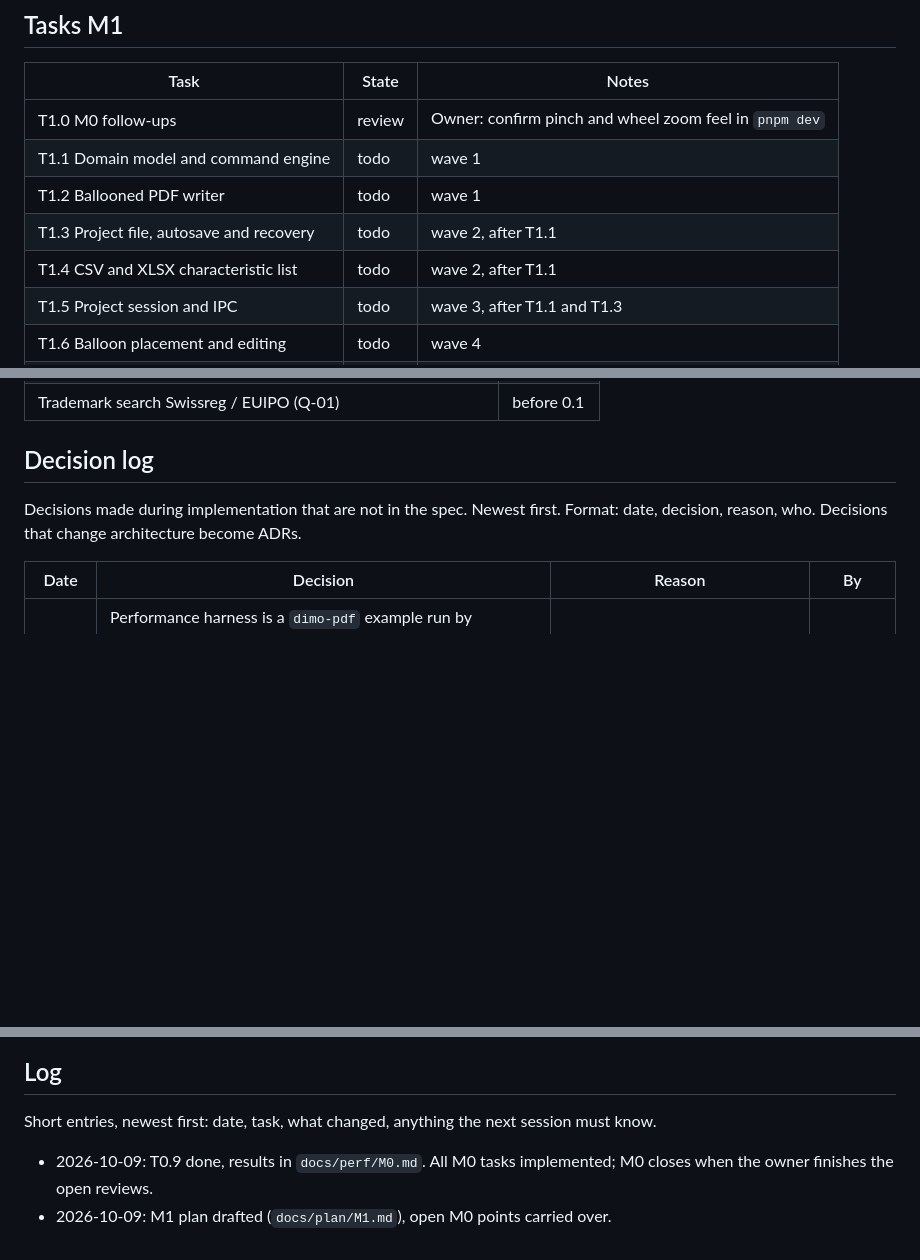
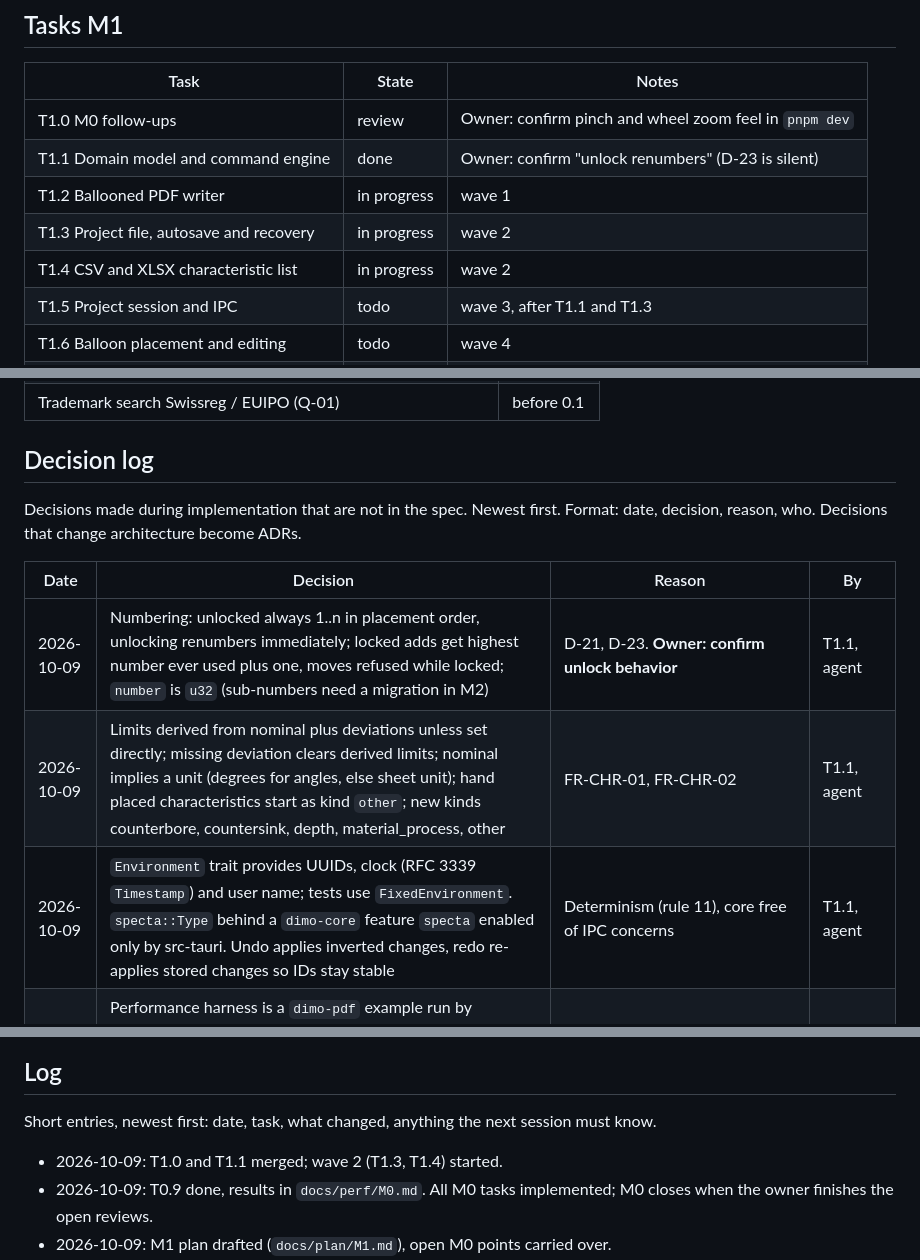
Before and after one commit to NC-PB/Dimo, a Markdown page: docs/plan/STATUS.md, 3 parts joined by grey strips. Rendered like a GitHub page; blank space fills up the shorter version.

Commit message:
docs: T1.1 done, start wave 2
Co-Authored-By: Claude Opus 5.5 <noreply@anthropic.com>
Signed-off-by: Peter <83696476+NC-PB@users.noreply.github.com>

```diff
--- a/docs/plan/STATUS.md
+++ b/docs/plan/STATUS.md
@@ -29,10 +29,10 @@ Single place for progress. Agents update this file at the end of every task.
 | Task | State | Notes |
 |---|---|---|
 | T1.0 M0 follow-ups | review | Owner: confirm pinch and wheel zoom feel in `pnpm dev` |
-| T1.1 Domain model and command engine | todo | wave 1 |
-| T1.2 Ballooned PDF writer | todo | wave 1 |
-| T1.3 Project file, autosave and recovery | todo | wave 2, after T1.1 |
-| T1.4 CSV and XLSX characteristic list | todo | wave 2, after T1.1 |
+| T1.1 Domain model and command engine | done | Owner: confirm "unlock renumbers" (D-23 is silent) |
+| T1.2 Ballooned PDF writer | in progress | wave 1 |
+| T1.3 Project file, autosave and recovery | in progress | wave 2 |
+| T1.4 CSV and XLSX characteristic list | in progress | wave 2 |
 | T1.5 Project session and IPC | todo | wave 3, after T1.1 and T1.3 |
 | T1.6 Balloon placement and editing | todo | wave 4 |
 | T1.7 Characteristic table | todo | wave 4 |
@@ -58,6 +58,9 @@ Format: date, decision, reason, who. Decisions that change architecture become A
 
 | Date | Decision | Reason | By |
 |---|---|---|---|
+| 2026-10-09 | Numbering: unlocked always 1..n in placement order, unlocking renumbers immediately; locked adds get highest number ever used plus one, moves refused while locked; `number` is `u32` (sub-numbers need a migration in M2) | D-21, D-23. **Owner: confirm unlock behavior** | T1.1, agent |
+| 2026-10-09 | Limits derived from nominal plus deviations unless set directly; missing deviation clears derived limits; nominal implies a unit (degrees for angles, else sheet unit); hand placed characteristics start as kind `other`; new kinds counterbore, countersink, depth, material_process, other | FR-CHR-01, FR-CHR-02 | T1.1, agent |
+| 2026-10-09 | `Environment` trait provides UUIDs, clock (RFC 3339 `Timestamp`) and user name; tests use `FixedEnvironment`. `specta::Type` behind a `dimo-core` feature `specta` enabled only by src-tauri. Undo applies inverted changes, redo re-applies stored changes so IDs stay stable | Determinism (rule 11), core free of IPC concerns | T1.1, agent |
 | 2026-10-09 | Performance harness is a `dimo-pdf` example run by `scripts/perf.sh`, stress PDF from `dimo-synth --stress --sheets 50` written to `target/perf/`, never committed. `sheet_sizes` reads sizes without loading page content (open 1971 ms to 199 ms) | No criterion dependency needed; NFR-PERF-01 was missed before the fix | T0.9, agent |
 | 2026-10-09 | `render_region` pads left and top itself (shared with tiles), skipped only if the padded image would exceed the max render side. Wheel gain 0.002 per px, pinch gain 0.01 per px clamped at 40 px per event, constants in `ZOOM_TUNING`; Safari gesture events supported | PDFium glyph edge quirk; separate tuning for mouse and trackpad | T1.0, agent |
 | 2026-10-09 | File dialog via `rfd` called from Rust; temporary `open_document(path)` removed; only `allow-open-document-dialog` granted | No dialog or fs plugin in the webview (NFR-SEC-01) | T0.8, agent |
@@ -101,6 +104,7 @@ Format: date, decision, reason, who. Decisions that change architecture become A
 
 Short entries, newest first: date, task, what changed, anything the next session must know.
 
+- 2026-10-09: T1.0 and T1.1 merged; wave 2 (T1.3, T1.4) started.
 - 2026-10-09: T0.9 done, results in `docs/perf/M0.md`. All M0 tasks implemented; M0 closes when the owner finishes the open reviews.
 - 2026-10-09: M1 plan drafted (`docs/plan/M1.md`), open M0 points carried over.
 - 2026-10-09: T0.8 merged, in review. Pitfall: tests use `env!("CARGO_MANIFEST_DIR")`, so a target dir shared with deleted worktrees can run stale test binaries with dead paths; touch the test files or rebuild when that happens. Disk below 1 GB free, T0.9 waits for space.
```
Also changed, not shown: docs/plan/M1.md (+3 -3 lines).
